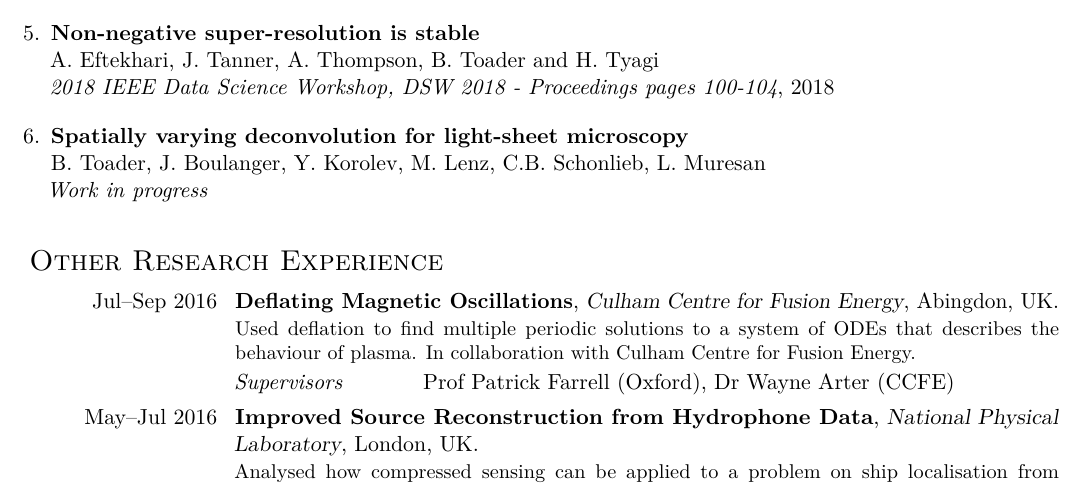
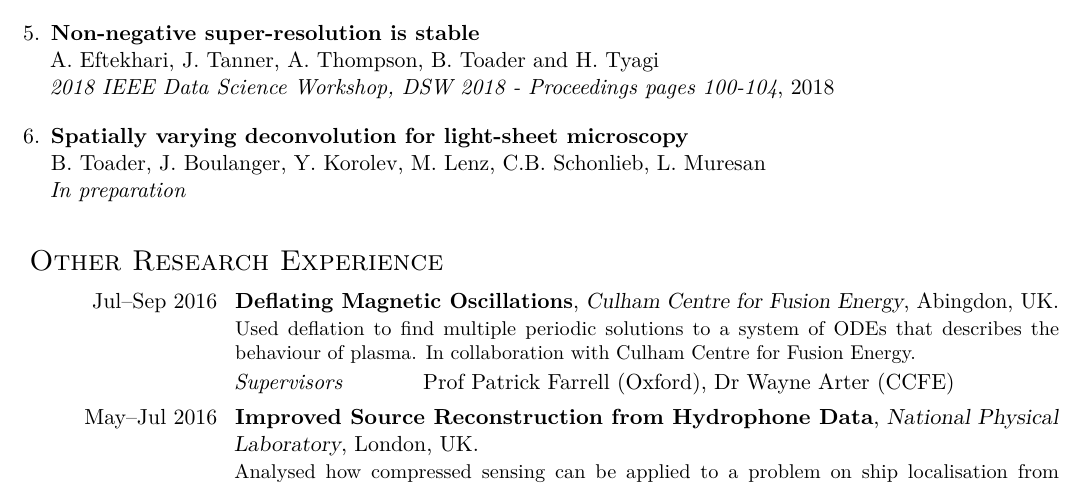
Before and after one commit to bogdantoader/cv, a LaTeX CV (bogdan_toader_cv.tex): part of page 2 of 4, cut so that both start at the same text. Compiled offline with pdfLaTeX.

Commit message:
in preparation

```diff
--- a/bogdan_toader_cv.tex
+++ b/bogdan_toader_cv.tex
@@ -223,7 +223,7 @@ A. Eftekhari, J. Tanner, A. Thompson, B. Toader and H. Tyagi\\
 \item
 \textbf{Spatially varying deconvolution for light-sheet microscopy}\\
 B. Toader, J. Boulanger, Y. Korolev, M. Lenz, C.B. Schonlieb, L. Muresan\\
-{\em Work in progress}
+{\em In preparation}
 \vspace{1em}
 
 
```
Also changed, not shown: bogdan_toader_cv.pdf.
